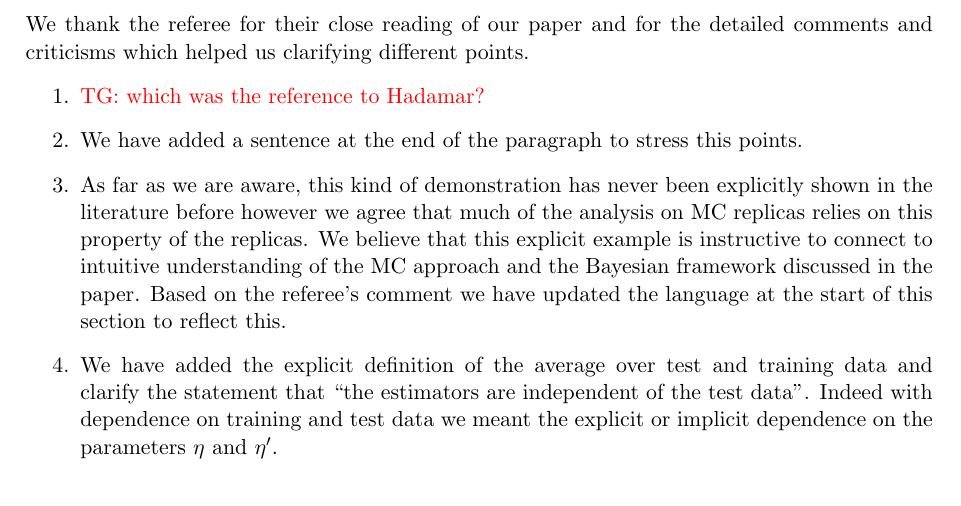
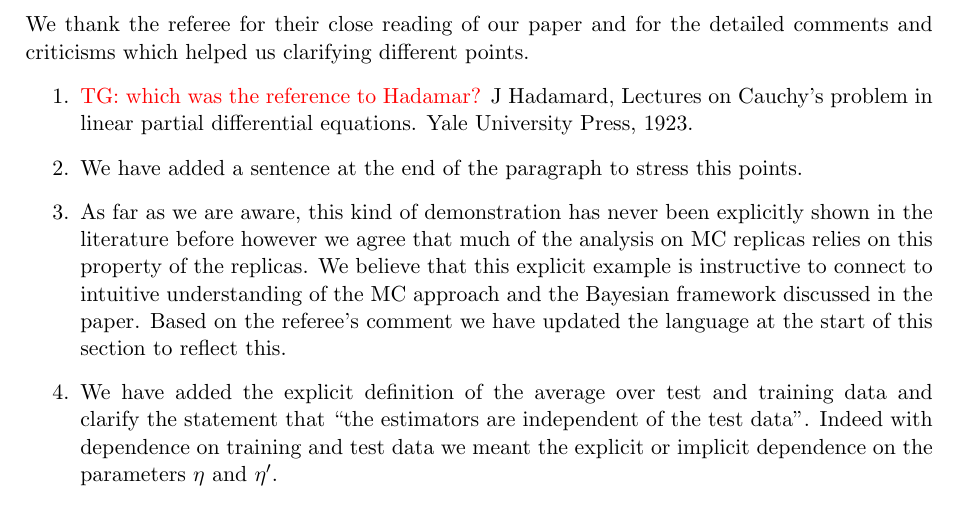
Before and after one commit to wilsonmr/nnpdf40_closure, a LaTeX document (epjc/referee/main.tex): part of page 1 of 2, cut so that both start at the same text. Compiled offline with pdfLaTeX.

Commit message:
added ref to hadamard to the reply

```diff
--- a/epjc/referee/main.tex
+++ b/epjc/referee/main.tex
@@ -64,7 +64,8 @@
 We thank the referee for their close reading of our paper and for the detailed comments and criticisms
 which helped us clarifying different points.
 \begin{enumerate}
-    \item \textcolor{red}{TG: which was the reference to Hadamar?}
+    \item \textcolor{red}{TG: which was the reference to Hadamar?} J~Hadamard,
+Lectures on Cauchy's problem in linear partial differential equations. Yale University Press, 1923.
     \item We have added a sentence at the end of the paragraph to stress this points.
     \item As far as we are aware, this kind of demonstration has never been explicitly
     shown in the literature before however we agree that much of the analysis on
```
